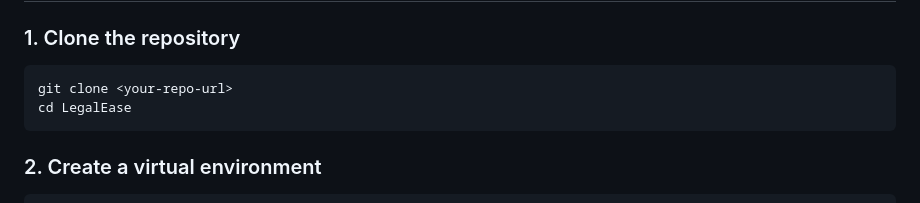
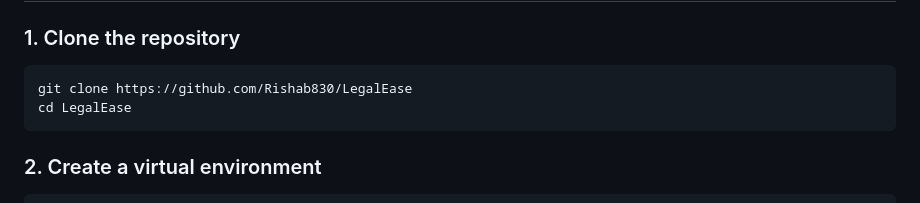
Before and after one commit to Rishab830/LegalEase, a Markdown page: README.md, the part around one of its changes. Drawn GitHub-style.

Commit message:
git clone url

````diff
--- a/README.md
+++ b/README.md
@@ -70,7 +73,7 @@ LegalEase/
 ### 1. Clone the repository
 
 ```bash
-git clone <your-repo-url>
+git clone https://github.com/Rishab830/LegalEase
 cd LegalEase
 ```
 
````
Also changed, not shown: other parts of README.md (+4 -1 lines).
